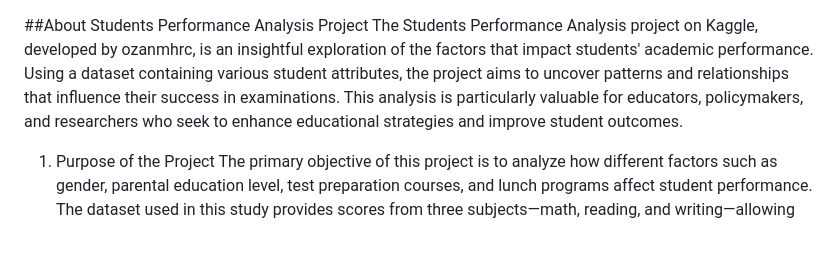
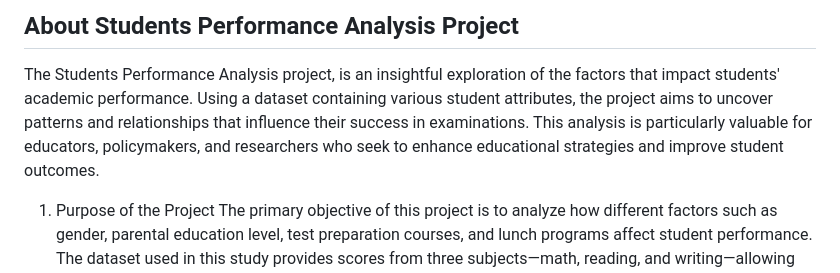
Before and after one commit to amruta33/End_to_End_Mlproject, a Markdown page: README.md, the part around the change. Drawn GitHub-style; blank space fills up the shorter version.

```diff
--- a/README.md
+++ b/README.md
@@ -1,6 +1,6 @@
+## About Students Performance Analysis Project
 
-##About Students Performance Analysis Project
-The Students Performance Analysis project on Kaggle, developed by ozanmhrc, is an insightful exploration of the factors that impact students' academic performance. Using a dataset containing various student attributes, the project aims to uncover patterns and relationships that influence their success in examinations. This analysis is particularly valuable for educators, policymakers, and researchers who seek to enhance educational strategies and improve student outcomes.
+The Students Performance Analysis project,  is an insightful exploration of the factors that impact students' academic performance. Using a dataset containing various student attributes, the project aims to uncover patterns and relationships that influence their success in examinations. This analysis is particularly valuable for educators, policymakers, and researchers who seek to enhance educational strategies and improve student outcomes.
 
 1. Purpose of the Project
 The primary objective of this project is to analyze how different factors such as gender, parental education level, test preparation courses, and lunch programs affect student performance. The dataset used in this study provides scores from three subjects—math, reading, and writing—allowing for a comprehensive evaluation of academic achievement. By identifying key trends, this analysis helps in understanding which factors contribute positively or negatively to student success.
```
